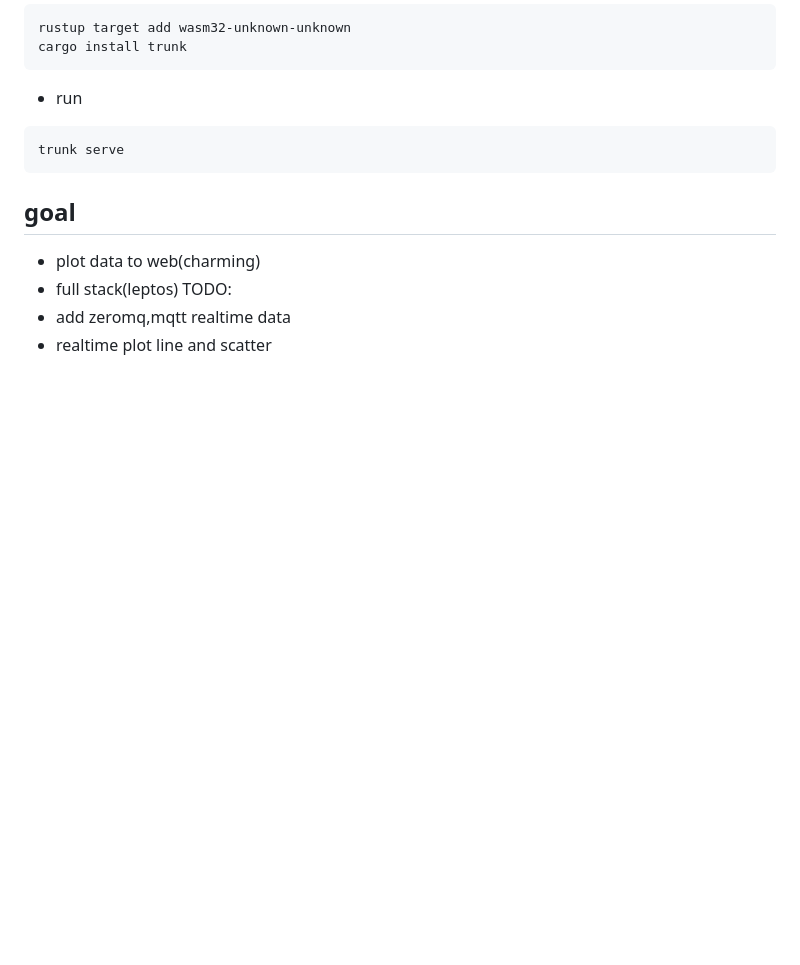
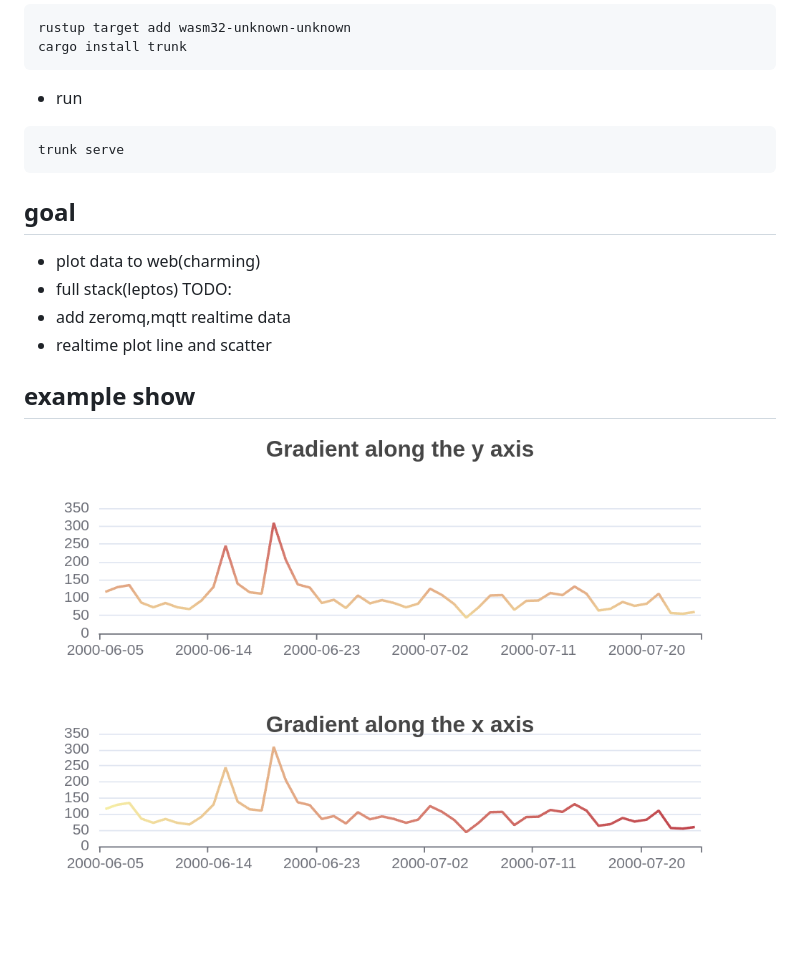
Before and after one commit to youngday/wasm_plot, a Markdown page: README.md, the part around the change. Drawn GitHub-style; pictures changed too: example.png (added); blank space fills up the shorter version.

Commit message:
example

```diff
--- a/README.md
+++ b/README.md
@@ -28,3 +28,5 @@ trunk serve
 TODO:
 * add zeromq,mqtt realtime data
 * realtime plot line and scatter
+## example show
+![example.png](example.png)
```
Also changed, not shown: 1 other file.
